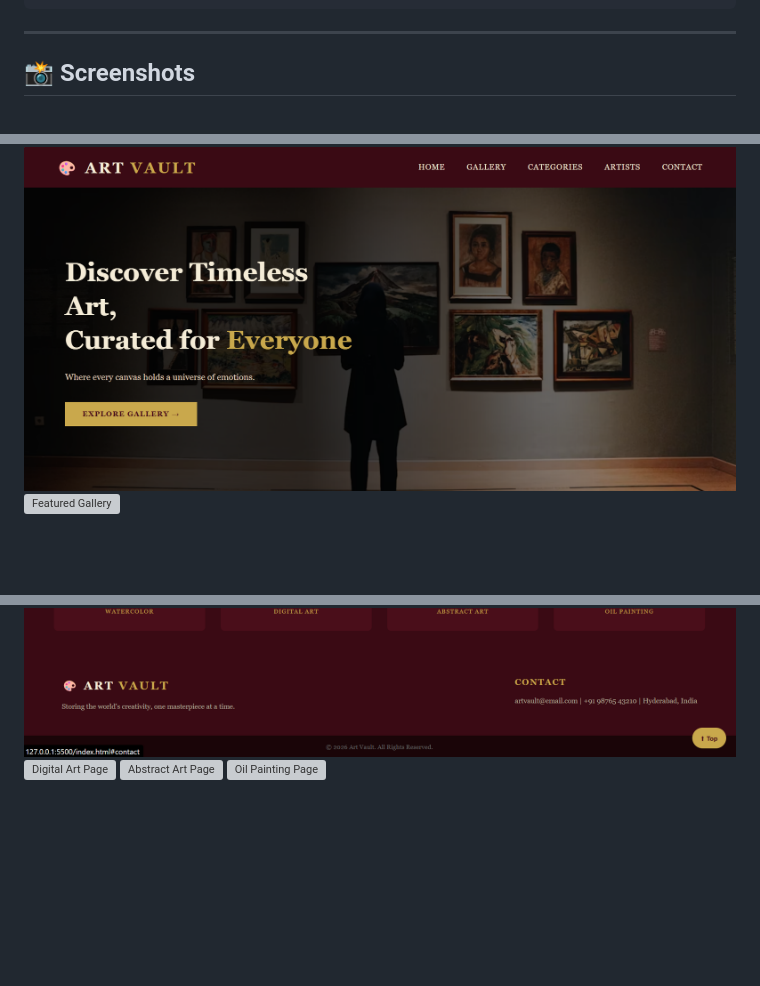
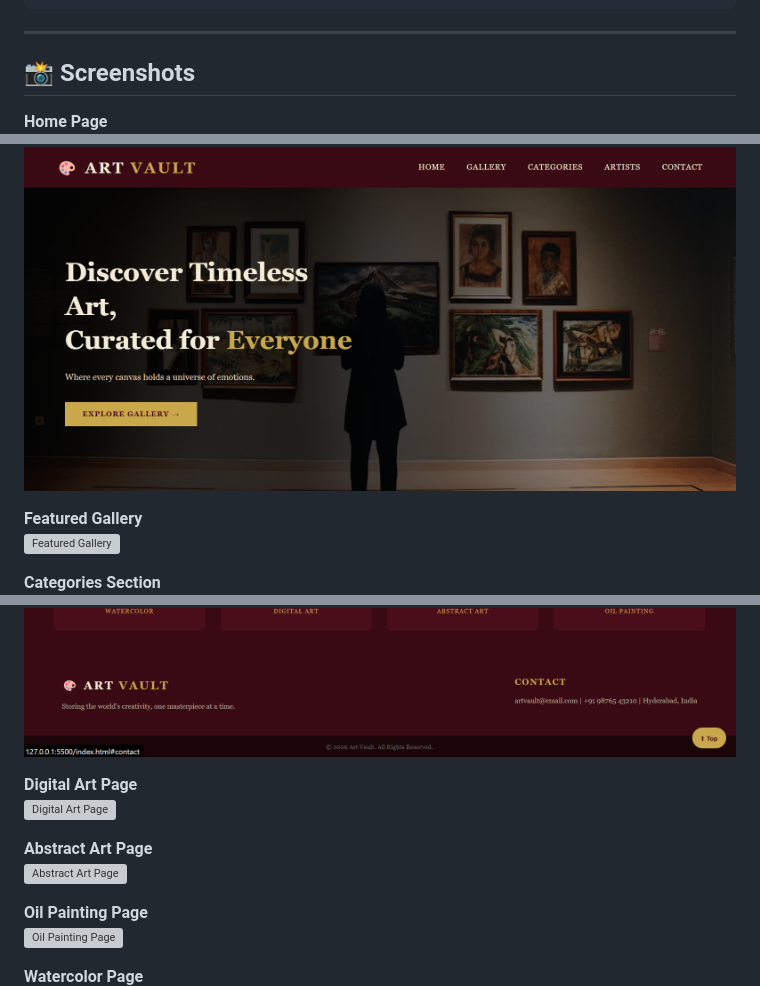
Before and after one commit to rishika5v2/Task-1-Janga-Sai-Rishika, a Markdown page: README.md, 3 parts joined by grey strips. Rendered like a GitHub page; blank space fills up the shorter version; grey boxes are pictures that could not be loaded.

```diff
--- a/README.md
+++ b/README.md
@@ -83,6 +83,11 @@ python -m http.server 8000
 
 ## 📸 Screenshots
 
+**Home Page**
 ![Home Page](./screenshots/home.png)
+
+**Featured Gallery**
 ![Featured Gallery](./screenshots/gallery.png)
+
+**Categories Section**
 ![Categories Section](./screenshots/categories.png)
@@ -89,5 +96,13 @@ python -m http.server 8000
 ![Artists Section](./screenshots/artists.png)
+
+**Digital Art Page**
 ![Digital Art Page](./screenshots/digital.png)
+
+**Abstract Art Page**
 ![Abstract Art Page](./screenshots/abstract.png)
+
+**Oil Painting Page**
 ![Oil Painting Page](./screenshots/oil.png)
+
+**Watercolor Page**
 ![Watercolor Page](./screenshots/watercolor.png)
```
Also changed, not shown: other parts of README.md (+11 -3 lines).
